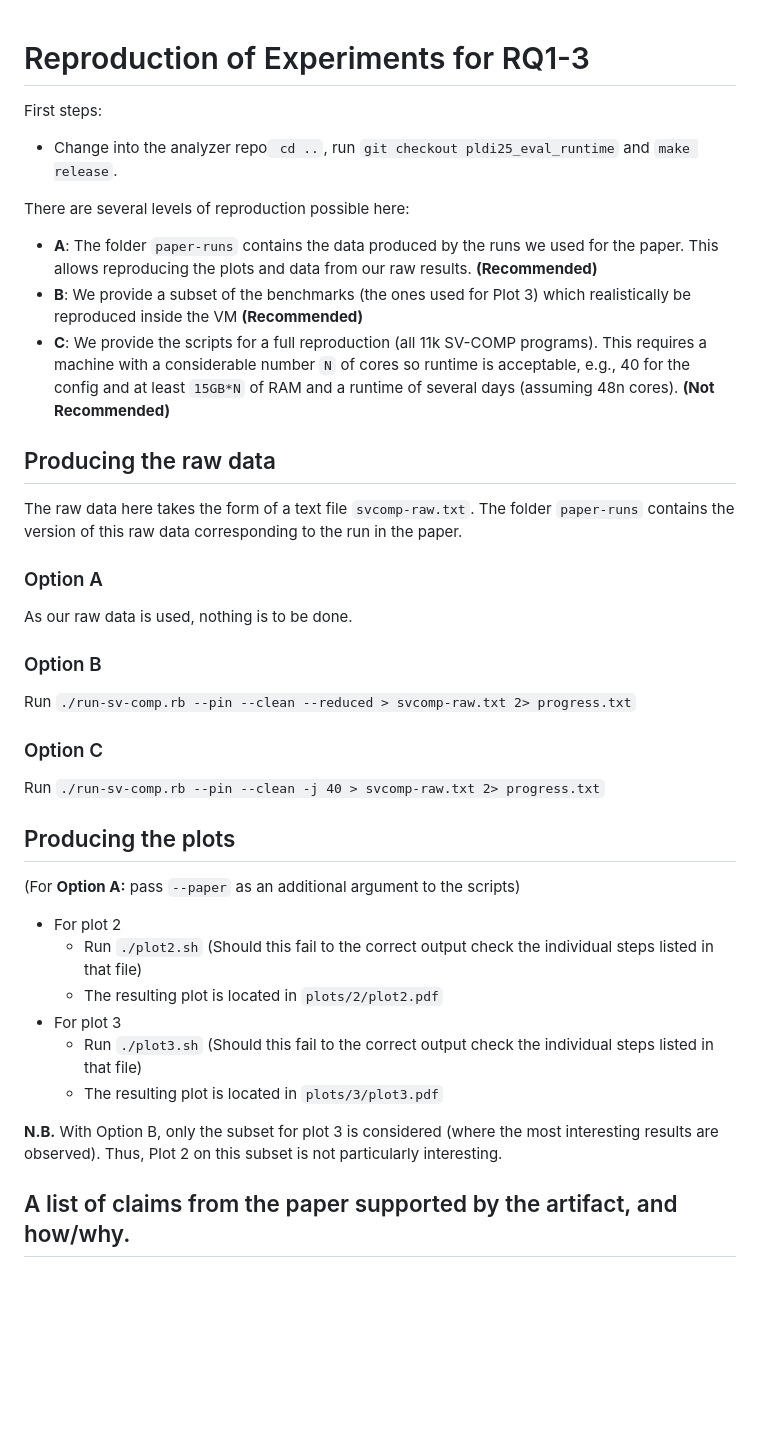
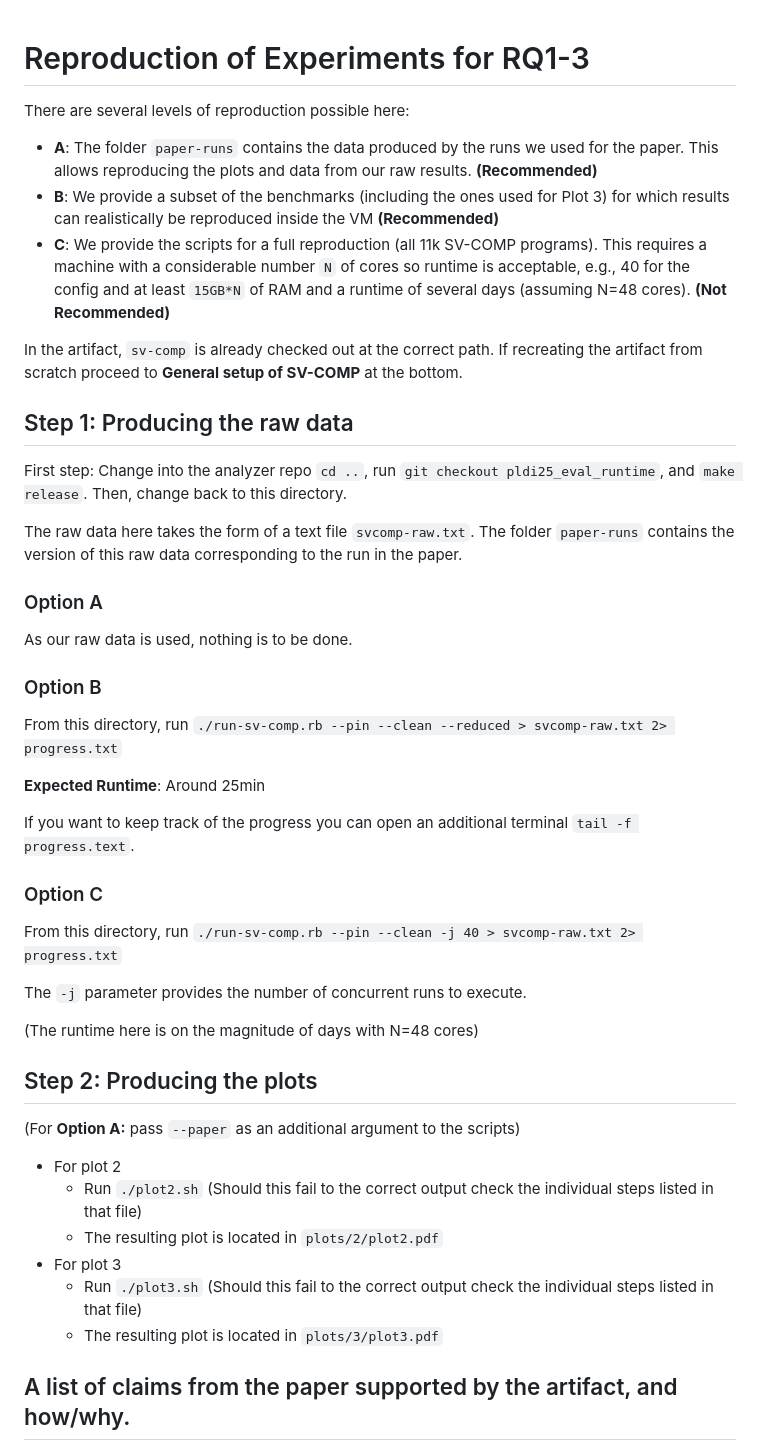
Before and after one commit to tum-cit-pl/precision-recovery-mixed-flowsens-benchmarks, a Markdown page: rq1-3-benchmarks/README.md, the part around the change printed below. GitHub-like rendering; blank space fills up the shorter version.

Commit message:
Progress

```diff
--- a/rq1-3-benchmarks/README.md
+++ b/rq1-3-benchmarks/README.md
@@ -1,18 +1,19 @@
 # Reproduction of Experiments for RQ1-3
-
-First steps:
-
-- Change into the analyzer repo` cd ..`, run `git checkout pldi25_eval_runtime` and `make release`.
 
 
 There are several levels of reproduction possible here:
 
 - **A**: The folder `paper-runs` contains the data produced by the runs we used for the paper. This allows reproducing the plots and data from our raw results. **(Recommended)**
-- **B**: We provide a subset of the benchmarks (the ones used for Plot 3) which realistically be reproduced inside the VM **(Recommended)**
-- **C**: We provide the scripts for a full reproduction (all 11k SV-COMP programs). This requires a machine with a considerable number `N` of cores so runtime is acceptable, e.g., 40 for the config and at least `15GB*N` of RAM and a runtime of several days (assuming 48n cores). **(Not Recommended)**
+- **B**: We provide a subset of the benchmarks (including the ones used for Plot 3) for which results can realistically be reproduced inside the VM **(Recommended)**
+- **C**: We provide the scripts for a full reproduction (all 11k SV-COMP programs). This requires a machine with a considerable number `N` of cores so runtime is acceptable, e.g., 40 for the config and at least `15GB*N` of RAM and a runtime of several days (assuming N=48 cores). **(Not Recommended)**
 
 
-## Producing the raw data
+In the artifact, `sv-comp` is already checked out at the correct path. If recreating the artifact from scratch proceed to **General setup of SV-COMP** at the bottom.
+
+## Step 1: Producing the raw data
+
+First step: Change into the analyzer repo `cd ..`, run `git checkout pldi25_eval_runtime`, and `make release`.
+Then, change back to this directory.
 
 The raw data here takes the form of a text file `svcomp-raw.txt`. The folder `paper-runs` contains the version of this raw data corresponding to the run in the paper.
 
@@ -23,16 +24,23 @@ As our raw data is used, nothing is to be done.
 
 ### Option B
 
-Run `./run-sv-comp.rb --pin --clean --reduced > svcomp-raw.txt 2> progress.txt`
+From this directory, run `./run-sv-comp.rb --pin --clean --reduced > svcomp-raw.txt 2> progress.txt`
+
+**Expected Runtime**: Around 25min
+
+If you want to keep track of the progress you can open an additional terminal `tail -f progress.text`.
 
 
 ### Option C
 
-Run `./run-sv-comp.rb --pin --clean -j 40 > svcomp-raw.txt 2> progress.txt`
+From this directory, run `./run-sv-comp.rb --pin --clean -j 40 > svcomp-raw.txt 2> progress.txt`
+
+The `-j` parameter provides the number of concurrent runs to execute.
+
+(The runtime here is on the magnitude of days with N=48 cores)
 
 
-
-## Producing the plots
+##  Step 2: Producing the plots
 
 (For **Option A:** pass `--paper` as an additional argument to the scripts)
 
@@ -42,8 +50,6 @@ Run `./run-sv-comp.rb --pin --clean -j 40 > svcomp-raw.txt 2> progress.txt`
 - For plot 3
     - Run `./plot3.sh` (Should this fail to the correct output check the individual steps listed in that file)
     - The resulting plot is located in `plots/3/plot3.pdf`
-
-**N.B.** With Option B, only the subset for plot 3 is considered (where the most interesting results are observed). Thus, Plot 2 on this subset is not particularly interesting.
 
 ## A list of claims from the paper supported by the artifact, and how/why.
 
```
Also changed, not shown: other parts of rq1-3-benchmarks/README.md (+1 -1 lines).
